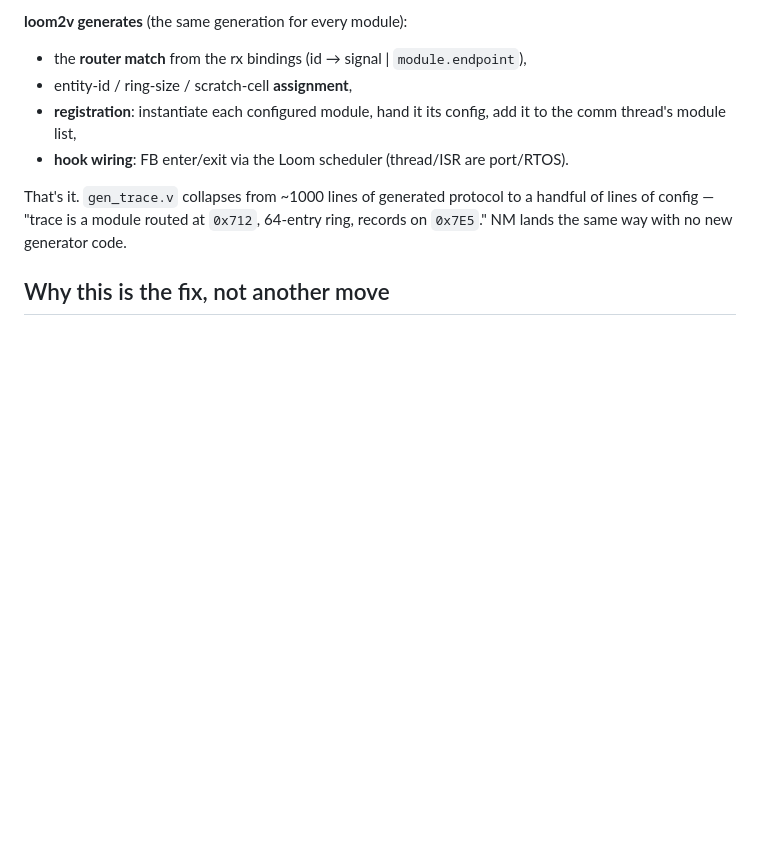
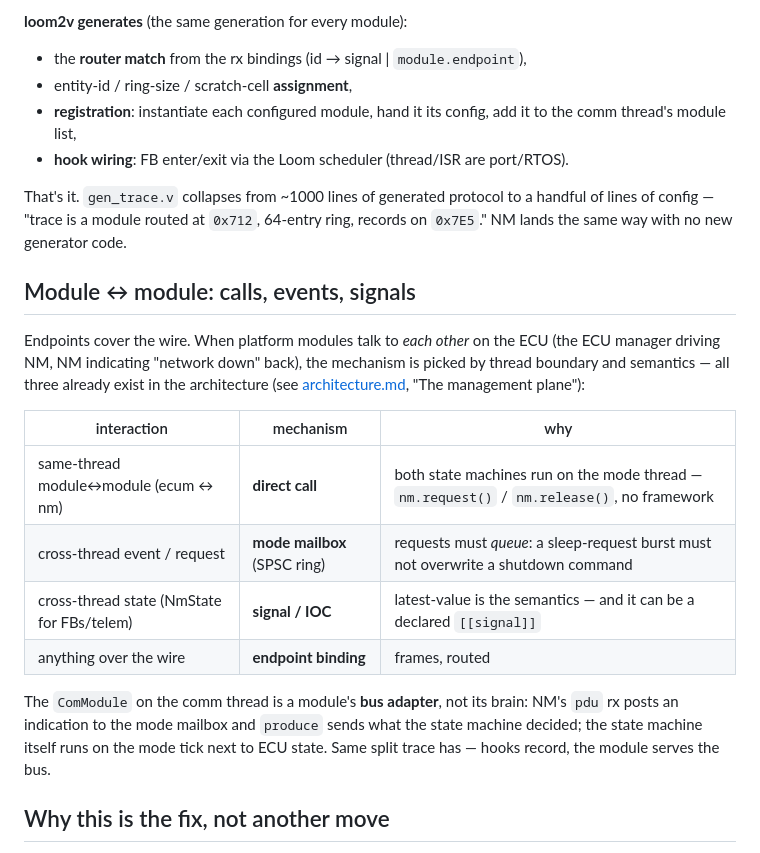
Before and after one commit to MartenH/blobly_emb, a Markdown page: docs/com-modules.md, the part around the change. Drawn GitHub-style; blank space fills up the shorter version.

Commit message:
docs(com-modules): module-to-module — direct call on the mode thread, mailbox for events, IOC for state
ecum<->nm is a plain function call (both state machines share the mode thread by design); cross-thread
requests use the management plane's SPSC mailbox (must queue, latest-value would drop commands);
cross-thread state is a signal. The ComModule is a module's bus adapter, not its brain.

```diff
--- a/docs/com-modules.md
+++ b/docs/com-modules.md
@@ -272,6 +272,25 @@ That's it. `gen_trace.v` collapses from ~1000 lines of generated protocol to a
 handful of lines of config — "trace is a module routed at `0x712`, 64-entry ring,
 records on `0x7E5`." NM lands the same way with no new generator code.
 
+## Module ↔ module: calls, events, signals
+
+Endpoints cover the wire. When platform modules talk to *each other* on the ECU
+(the ECU manager driving NM, NM indicating "network down" back), the mechanism is
+picked by thread boundary and semantics — all three already exist in the
+architecture (see [architecture.md](architecture.md), "The management plane"):
+
+| interaction                              | mechanism               | why                                            |
+|------------------------------------------|-------------------------|------------------------------------------------|
+| same-thread module↔module (ecum ↔ nm)    | **direct call**         | both state machines run on the mode thread — `nm.request()` / `nm.release()`, no framework |
+| cross-thread event / request             | **mode mailbox** (SPSC ring) | requests must *queue*: a sleep-request burst must not overwrite a shutdown command |
+| cross-thread state (NmState for FBs/telem)| **signal / IOC**        | latest-value is the semantics — and it can be a declared `[[signal]]` |
+| anything over the wire                    | **endpoint binding**    | frames, routed                                 |
+
+The `ComModule` on the comm thread is a module's **bus adapter**, not its brain:
+NM's `pdu` rx posts an indication to the mode mailbox and `produce` sends what
+the state machine decided; the state machine itself runs on the mode tick next
+to ECU state. Same split trace has — hooks record, the module serves the bus.
+
 ## Why this is the fix, not another move
 
 Every earlier attempt (extract emitters, a `Producer` interface, relocate to
```
